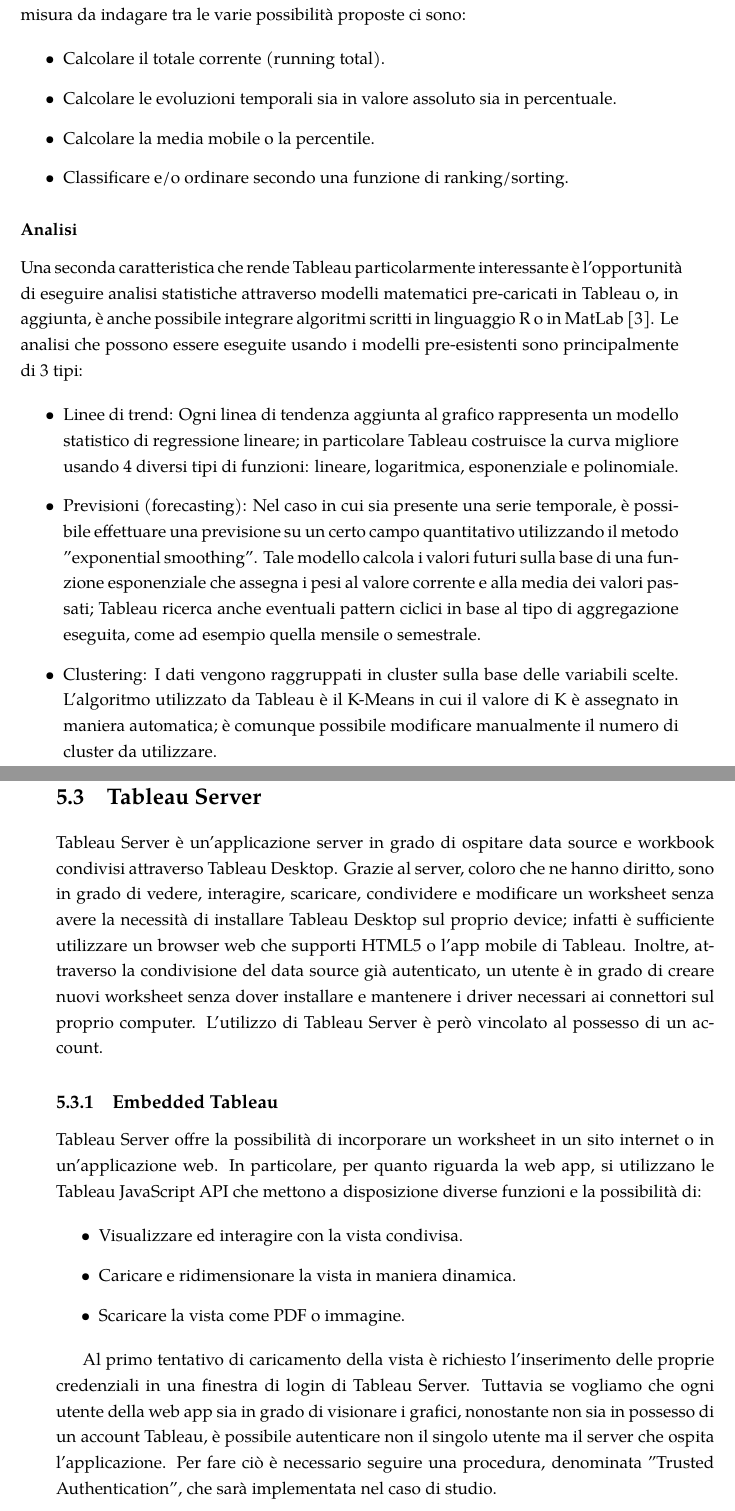
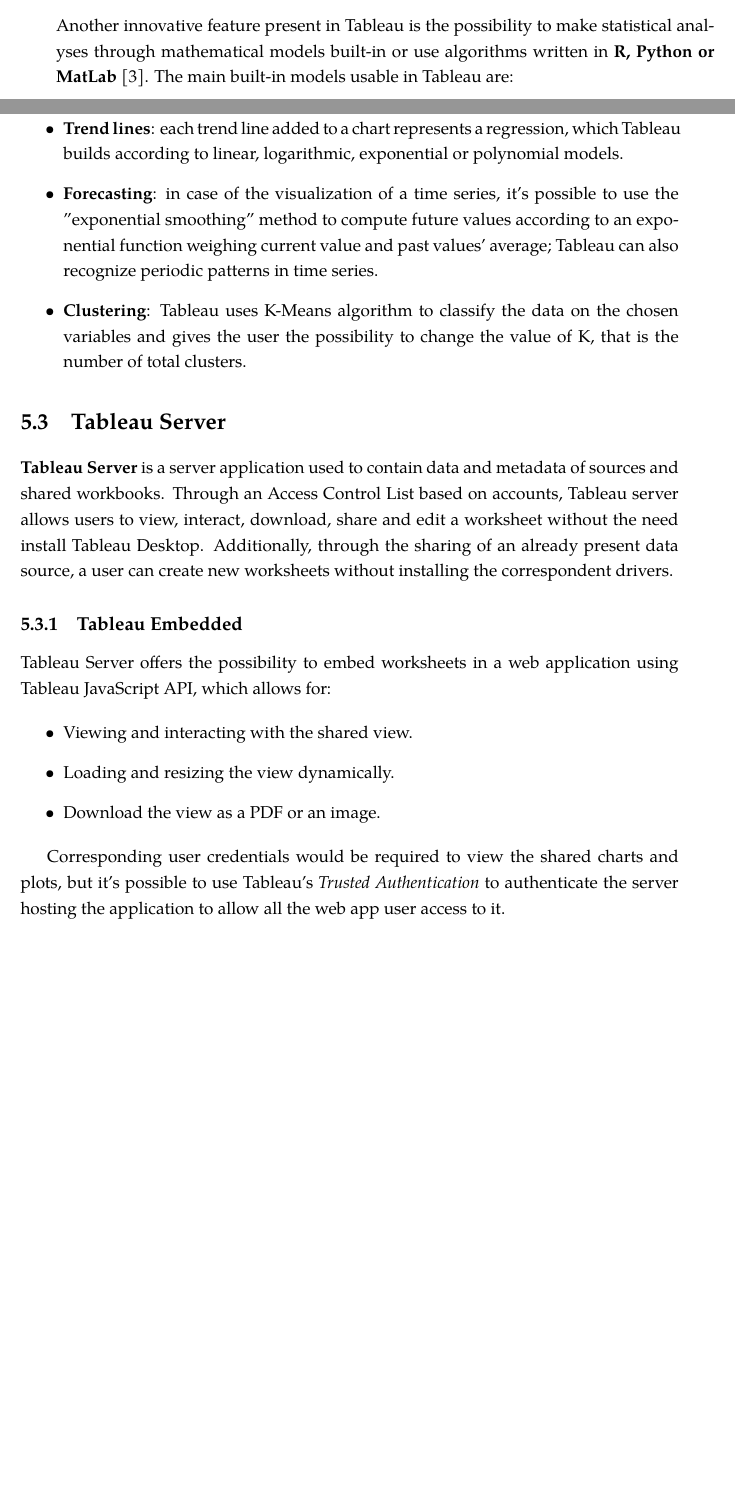
Before and after one commit to fedexist/data-mining-thesis, a LaTeX thesis (main.tex, which reads Chapters/DataViz.tex): two parts of pages 55 and 56 of 59 before the commit and two parts of pages 54 and 55 of 59 after it, joined at a grey line, cut at the place of the change, the shorter picture padded with empty space. Compiled offline with XeLaTeX; a missing font is replaced by an installed copy or a similar font.

Commit message:
Finish translation of Data Viz

```diff
--- a/Chapters/DataViz.tex
+++ b/Chapters/DataViz.tex
@@ -47,10 +56,6 @@
     \label{fig:TableCalculation}
 \end{figure}
 
-Il software mette a disposizione una lunga serie di operazioni utilizzabili ma lascia anche la possibilità all'utente di scrivere la propria table calculation. Una volta scelta la misura da indagare tra le varie possibilità proposte ci sono:
+Tableau gives the user the possibility to use a great variety of operations, but it's also possible to write a custom table calculation, such as:
 
 \begin{itemize}
-    \item Calcolare il totale corrente (running total).
-    \item Calcolare le evoluzioni temporali sia in valore assoluto sia in percentuale.
-    \item Calcolare la media mobile o la percentile.
-    \item Classificare e/o ordinare secondo una funzione di ranking/sorting.
@@ -57,27 +66,27 @@
 \end{itemize}
 
-\subsubsection{Analisi}
+\subsubsection{Analysis}
 
-Una seconda caratteristica che rende Tableau particolarmente interessante è l'opportunità di eseguire analisi statistiche attraverso modelli matematici pre-caricati in Tableau o, in aggiunta, è anche possibile integrare algoritmi scritti in linguaggio R o in MatLab \cite{analisi_tableau}. Le analisi che possono essere eseguite usando i modelli pre-esistenti sono principalmente di 3 tipi:
+Another innovative feature present in Tableau is the possibility to make statistical analyses through mathematical models built-in or use algorithms written in \textbf{R, Python or MatLab} \cite{analisi_tableau}. The main built-in models usable in Tableau are:
 
 \begin{itemize}
-    \item Linee di trend: Ogni linea di tendenza aggiunta al grafico rappresenta un modello statistico di regressione lineare; in particolare Tableau costruisce la curva migliore usando 4 diversi tipi di funzioni: lineare, logaritmica, esponenziale e polinomiale.
-    \item Previsioni (forecasting): Nel caso in cui sia presente una serie temporale, è possibile effettuare una previsione su un certo campo quantitativo utilizzando il metodo "exponential smoothing". Tale modello calcola i valori futuri sulla base di una funzione esponenziale che assegna i pesi al valore corrente e alla media dei valori passati; Tableau ricerca anche eventuali pattern ciclici in base al tipo di aggregazione eseguita, come ad esempio quella mensile o semestrale.
-    \item Clustering: I dati vengono raggruppati in cluster sulla base delle variabili scelte. L'algoritmo utilizzato da Tableau è il K-Means in cui il valore di K è assegnato in maniera automatica; è comunque possibile modificare manualmente il numero di cluster da utilizzare.
+    \item \textbf{Trend lines}: each trend line added to a chart represents a regression, which Tableau builds according to linear, logarithmic, exponential or polynomial models.
+    \item \textbf{Forecasting}: in case of the visualization of a time series, it's possible to use the "exponential smoothing" method to compute future values according to an exponential function weighing current value and past values' average; Tableau can also recognize periodic patterns in time series.
+    \item \textbf{Clustering}: Tableau uses K-Means algorithm to classify the data on the chosen variables and gives the user the possibility to change the value of K, that is the number of total clusters.
 \end{itemize}
 
 \section{Tableau Server}
 
-Tableau Server è un'applicazione server in grado di ospitare data source e workbook condivisi attraverso Tableau Desktop. Grazie al server, coloro che ne hanno diritto, sono in grado di vedere, interagire, scaricare, condividere e modificare un worksheet senza avere la necessità di installare Tableau Desktop sul proprio device; infatti è sufficiente utilizzare un browser web che supporti HTML5 o l'app mobile di Tableau. Inoltre, attraverso la condivisione del data source già autenticato, un utente è in grado di creare nuovi worksheet senza dover installare e mantenere i driver necessari ai connettori sul proprio computer. L'utilizzo di Tableau Server è però vincolato al possesso di un account.
+\textbf{Tableau Server} is a server application used to contain data and metadata of sources and shared workbooks. Through an Access Control List based on accounts, Tableau server allows users to view, interact, download, share and edit a worksheet without the need install Tableau Desktop. Additionally, through the sharing of an already present data source, a user can create new worksheets without installing the correspondent drivers.
 
-\subsection{Embedded Tableau}
+\subsection{Tableau Embedded}
 
-Tableau Server offre la possibilità di incorporare un worksheet in un sito internet o in un'applicazione web. In particolare, per quanto riguarda la web app, si utilizzano le Tableau JavaScript API che mettono a disposizione diverse funzioni e la possibilità di:
+Tableau Server offers the possibility to embed worksheets in a web application using Tableau JavaScript API, which allows for:
 
 \begin{itemize}
-    \item Visualizzare ed interagire con la vista condivisa.
-    \item Caricare e ridimensionare la vista in maniera dinamica.
-    \item Scaricare la vista come PDF o immagine.
+    \item Viewing and interacting with the shared view.
+    \item Loading and resizing the view dynamically.
+    \item Download the view as a PDF or an image.
 \end{itemize}
 
-Al primo tentativo di caricamento della vista è richiesto l'inserimento delle proprie credenziali in una finestra di login di Tableau Server. Tuttavia se vogliamo che ogni utente della web app sia in grado di visionare i grafici, nonostante non sia in possesso di un account Tableau, è possibile autenticare non il singolo utente ma il server che ospita l'applicazione. Per fare ciò è necessario seguire una procedura, denominata "Trusted Authentication", che sarà implementata nel caso di studio.
+Corresponding user credentials would be required to view the shared charts and plots, but it's possible to use Tableau's \textit{Trusted Authentication} to authenticate the server hosting the application to allow all the web app user access to it.
```
Also changed, not shown: Chapters/DataViz.tex (29 more changed lines).
